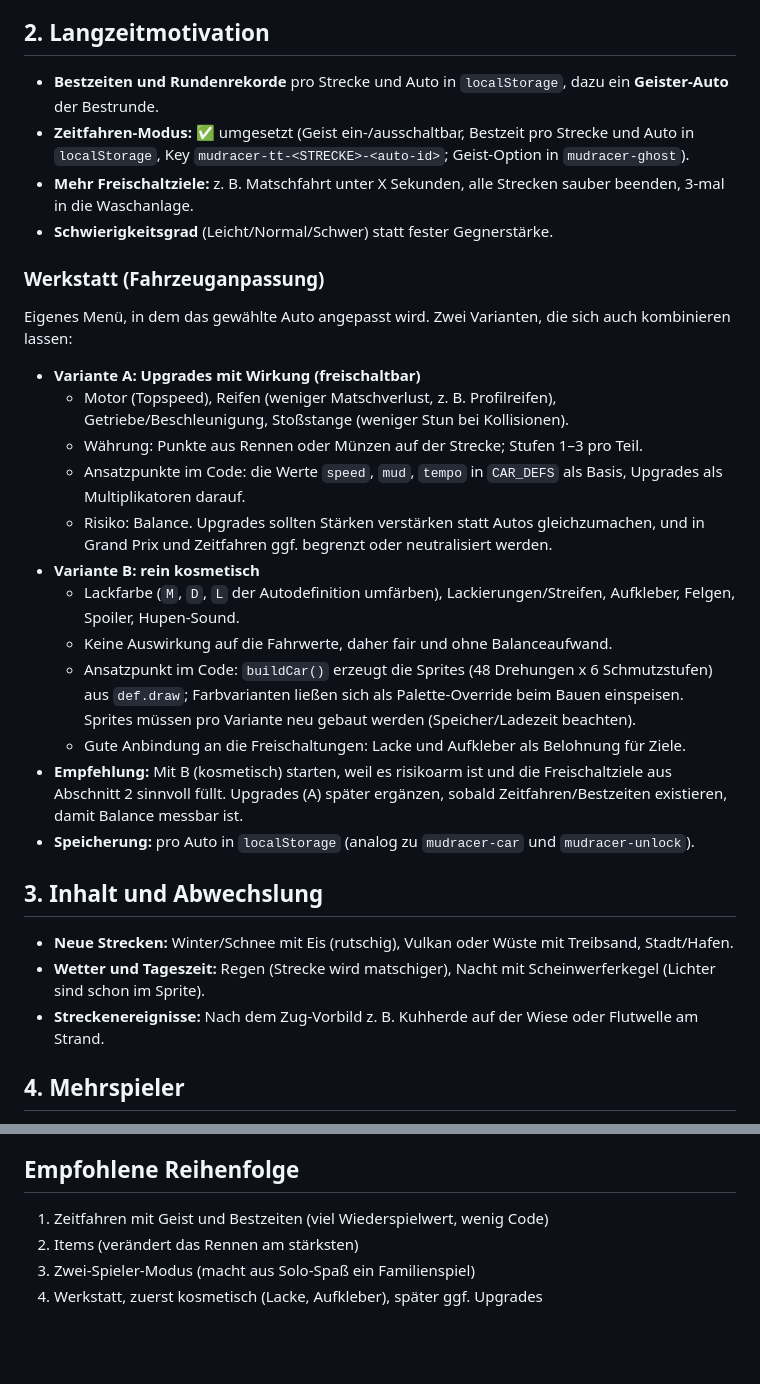
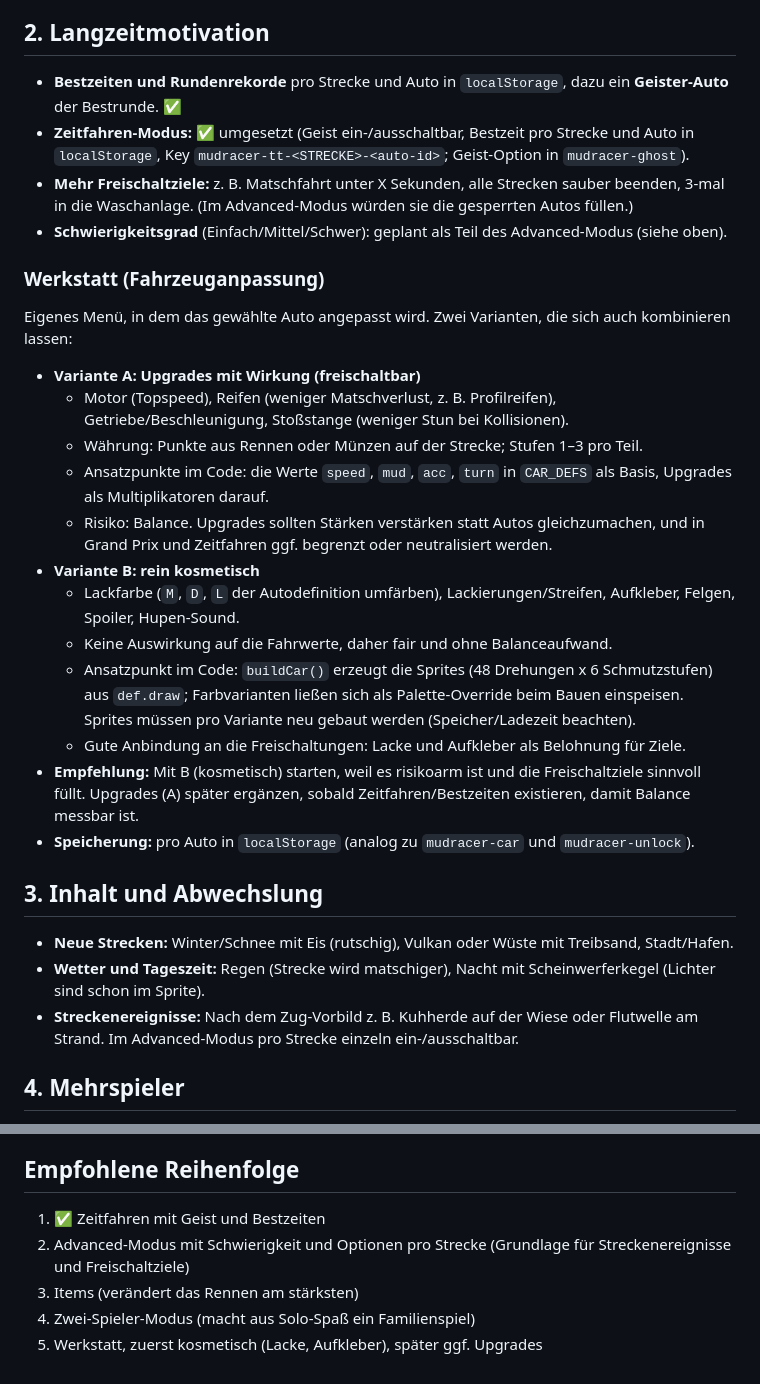
Before and after one commit to Mustert/mudracer, a Markdown page: VERBESSERUNGEN.md, 2 parts joined by grey strips. Rendered like a GitHub page; blank space fills up the shorter version.

Commit message:
VERBESSERUNGEN.md: Abgleich mit aktuellem Stand, Advanced-Modus als Idee
Co-Authored-By: Claude Sonnet 5.5 <noreply@anthropic.com>

```diff
--- a/VERBESSERUNGEN.md
+++ b/VERBESSERUNGEN.md
@@ -21,10 +72,10 @@ Pixeliger Top-Down-Racer mit:
 
 ## 2. Langzeitmotivation
 
-- **Bestzeiten und Rundenrekorde** pro Strecke und Auto in `localStorage`, dazu ein **Geister-Auto** der Bestrunde.
+- **Bestzeiten und Rundenrekorde** pro Strecke und Auto in `localStorage`, dazu ein **Geister-Auto** der Bestrunde. ✅
 - **Zeitfahren-Modus:** ✅ umgesetzt (Geist ein-/ausschaltbar, Bestzeit pro Strecke und Auto in `localStorage`, Key `mudracer-tt-<STRECKE>-<auto-id>`; Geist-Option in `mudracer-ghost`).
-- **Mehr Freischaltziele:** z. B. Matschfahrt unter X Sekunden, alle Strecken sauber beenden, 3-mal in die Waschanlage.
-- **Schwierigkeitsgrad** (Leicht/Normal/Schwer) statt fester Gegnerstärke.
+- **Mehr Freischaltziele:** z. B. Matschfahrt unter X Sekunden, alle Strecken sauber beenden, 3-mal in die Waschanlage. (Im Advanced-Modus würden sie die gesperrten Autos füllen.)
+- **Schwierigkeitsgrad** (Einfach/Mittel/Schwer): geplant als Teil des Advanced-Modus (siehe oben).
 
 ### Werkstatt (Fahrzeuganpassung)
 
@@ -33,21 +84,21 @@ Eigenes Menü, in dem das gewählte Auto angepasst wird. Zwei Varianten, die sic
 - **Variante A: Upgrades mit Wirkung (freischaltbar)**
   - Motor (Topspeed), Reifen (weniger Matschverlust, z. B. Profilreifen), Getriebe/Beschleunigung, Stoßstange (weniger Stun bei Kollisionen).
   - Währung: Punkte aus Rennen oder Münzen auf der Strecke; Stufen 1–3 pro Teil.
-  - Ansatzpunkte im Code: die Werte `speed`, `mud`, `tempo` in `CAR_DEFS` als Basis, Upgrades als Multiplikatoren darauf.
+  - Ansatzpunkte im Code: die Werte `speed`, `mud`, `acc`, `turn` in `CAR_DEFS` als Basis, Upgrades als Multiplikatoren darauf.
   - Risiko: Balance. Upgrades sollten Stärken verstärken statt Autos gleichzumachen, und in Grand Prix und Zeitfahren ggf. begrenzt oder neutralisiert werden.
 - **Variante B: rein kosmetisch**
   - Lackfarbe (`M`, `D`, `L` der Autodefinition umfärben), Lackierungen/Streifen, Aufkleber, Felgen, Spoiler, Hupen-Sound.
   - Keine Auswirkung auf die Fahrwerte, daher fair und ohne Balanceaufwand.
   - Ansatzpunkt im Code: `buildCar()` erzeugt die Sprites (48 Drehungen x 6 Schmutzstufen) aus `def.draw`; Farbvarianten ließen sich als Palette-Override beim Bauen einspeisen. Sprites müssen pro Variante neu gebaut werden (Speicher/Ladezeit beachten).
   - Gute Anbindung an die Freischaltungen: Lacke und Aufkleber als Belohnung für Ziele.
-- **Empfehlung:** Mit B (kosmetisch) starten, weil es risikoarm ist und die Freischaltziele aus Abschnitt 2 sinnvoll füllt. Upgrades (A) später ergänzen, sobald Zeitfahren/Bestzeiten existieren, damit Balance messbar ist.
+- **Empfehlung:** Mit B (kosmetisch) starten, weil es risikoarm ist und die Freischaltziele sinnvoll füllt. Upgrades (A) später ergänzen, sobald Zeitfahren/Bestzeiten existieren, damit Balance messbar ist.
 - **Speicherung:** pro Auto in `localStorage` (analog zu `mudracer-car` und `mudracer-unlock`).
 
 ## 3. Inhalt und Abwechslung
 
 - **Neue Strecken:** Winter/Schnee mit Eis (rutschig), Vulkan oder Wüste mit Treibsand, Stadt/Hafen.
 - **Wetter und Tageszeit:** Regen (Strecke wird matschiger), Nacht mit Scheinwerferkegel (Lichter sind schon im Sprite).
-- **Streckenereignisse:** Nach dem Zug-Vorbild z. B. Kuhherde auf der Wiese oder Flutwelle am Strand.
+- **Streckenereignisse:** Nach dem Zug-Vorbild z. B. Kuhherde auf der Wiese oder Flutwelle am Strand. Im Advanced-Modus pro Strecke einzeln ein-/ausschaltbar.
 
 ## 4. Mehrspieler
 
@@ -64,7 +115,8 @@ Eigenes Menü, in dem das gewählte Auto angepasst wird. Zwei Varianten, die sic
 
 ## Empfohlene Reihenfolge
 
-1. Zeitfahren mit Geist und Bestzeiten (viel Wiederspielwert, wenig Code)
-2. Items (verändert das Rennen am stärksten)
-3. Zwei-Spieler-Modus (macht aus Solo-Spaß ein Familienspiel)
-4. Werkstatt, zuerst kosmetisch (Lacke, Aufkleber), später ggf. Upgrades
+1. ✅ Zeitfahren mit Geist und Bestzeiten
+2. Advanced-Modus mit Schwierigkeit und Optionen pro Strecke (Grundlage für Streckenereignisse und Freischaltziele)
+3. Items (verändert das Rennen am stärksten)
+4. Zwei-Spieler-Modus (macht aus Solo-Spaß ein Familienspiel)
+5. Werkstatt, zuerst kosmetisch (Lacke, Aufkleber), später ggf. Upgrades
```
Also changed, not shown: other parts of VERBESSERUNGEN.md (+57 -6 lines).
